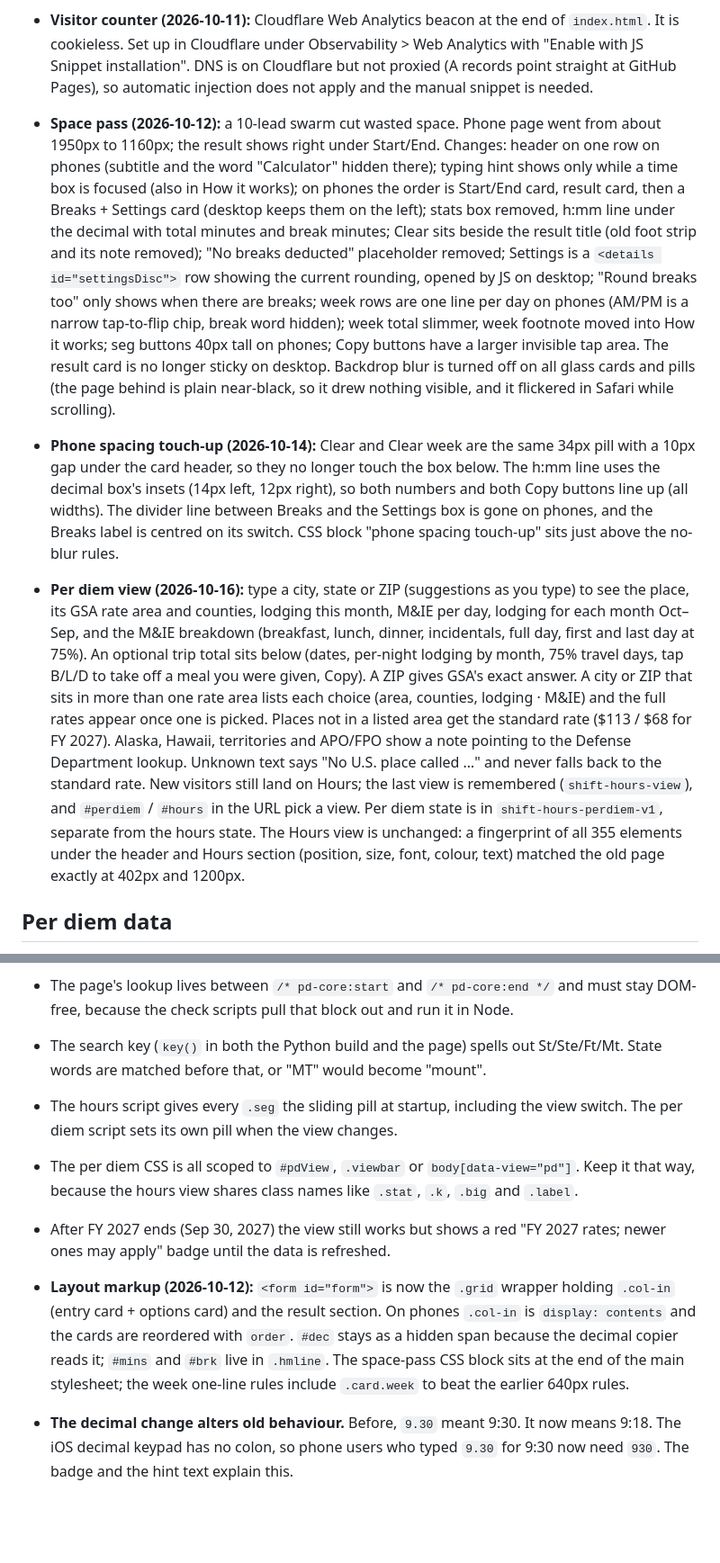
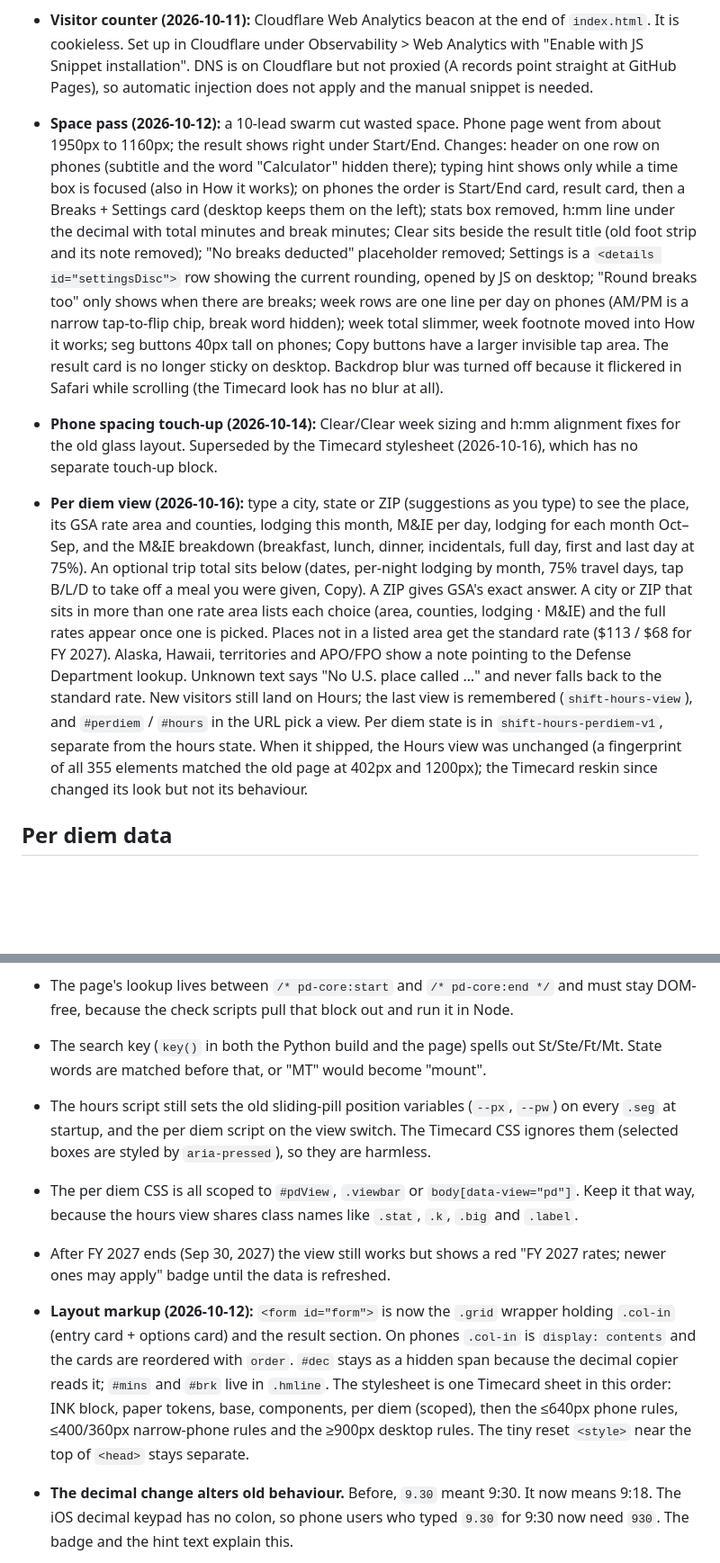
Before and after one commit to vinnieg73/shift-hours, a Markdown page: HANDOFF.md, 2 parts joined by grey strips. Shown at 90% size. Rendered like a GitHub page; blank space fills up the shorter version.

```diff
--- a/HANDOFF.md
+++ b/HANDOFF.md
@@ -20,10 +28,10 @@ It also has a **Per diem** view (GSA lodging and M&IE rates for any U.S. city),
 - **24:00:** valid only in 24-hour mode. Switching to 12-hour leaves `2400` as typed and flags it; switching back restores it.
 - Audit of 2026-10-11 (`fix/audit-2026-10-11`): all 3 Mediums fixed; Lows fixed except 15 and 19 (see open decisions), and 4 is only labelled.
 - **Visitor counter (2026-10-11):** Cloudflare Web Analytics beacon at the end of `index.html`. It is cookieless. Set up in Cloudflare under Observability > Web Analytics with "Enable with JS Snippet installation". DNS is on Cloudflare but not proxied (A records point straight at GitHub Pages), so automatic injection does not apply and the manual snippet is needed.
-- **Space pass (2026-10-12):** a 10-lead swarm cut wasted space. Phone page went from about 1950px to 1160px; the result shows right under Start/End. Changes: header on one row on phones (subtitle and the word "Calculator" hidden there); typing hint shows only while a time box is focused (also in How it works); on phones the order is Start/End card, result card, then a Breaks + Settings card (desktop keeps them on the left); stats box removed, h:mm line under the decimal with total minutes and break minutes; Clear sits beside the result title (old foot strip and its note removed); "No breaks deducted" placeholder removed; Settings is a `<details id="settingsDisc">` row showing the current rounding, opened by JS on desktop; "Round breaks too" only shows when there are breaks; week rows are one line per day on phones (AM/PM is a narrow tap-to-flip chip, break word hidden); week total slimmer, week footnote moved into How it works; seg buttons 40px tall on phones; Copy buttons have a larger invisible tap area. The result card is no longer sticky on desktop. Backdrop blur is turned off on all glass cards and pills (the page behind is plain near-black, so it drew nothing visible, and it flickered in Safari while scrolling).
-- **Phone spacing touch-up (2026-10-14):** Clear and Clear week are the same 34px pill with a 10px gap under the card header, so they no longer touch the box below. The h:mm line uses the decimal box's insets (14px left, 12px right), so both numbers and both Copy buttons line up (all widths). The divider line between Breaks and the Settings box is gone on phones, and the Breaks label is centred on its switch. CSS block "phone spacing touch-up" sits just above the no-blur rules.
+- **Space pass (2026-10-12):** a 10-lead swarm cut wasted space. Phone page went from about 1950px to 1160px; the result shows right under Start/End. Changes: header on one row on phones (subtitle and the word "Calculator" hidden there); typing hint shows only while a time box is focused (also in How it works); on phones the order is Start/End card, result card, then a Breaks + Settings card (desktop keeps them on the left); stats box removed, h:mm line under the decimal with total minutes and break minutes; Clear sits beside the result title (old foot strip and its note removed); "No breaks deducted" placeholder removed; Settings is a `<details id="settingsDisc">` row showing the current rounding, opened by JS on desktop; "Round breaks too" only shows when there are breaks; week rows are one line per day on phones (AM/PM is a narrow tap-to-flip chip, break word hidden); week total slimmer, week footnote moved into How it works; seg buttons 40px tall on phones; Copy buttons have a larger invisible tap area. The result card is no longer sticky on desktop. Backdrop blur was turned off because it flickered in Safari while scrolling (the Timecard look has no blur at all).
+- **Phone spacing touch-up (2026-10-14):** Clear/Clear week sizing and h:mm alignment fixes for the old glass layout. Superseded by the Timecard stylesheet (2026-10-16), which has no separate touch-up block.
 
-- **Per diem view (2026-10-16):** type a city, state or ZIP (suggestions as you type) to see the place, its GSA rate area and counties, lodging this month, M&IE per day, lodging for each month Oct–Sep, and the M&IE breakdown (breakfast, lunch, dinner, incidentals, full day, first and last day at 75%). An optional trip total sits below (dates, per-night lodging by month, 75% travel days, tap B/L/D to take off a meal you were given, Copy). A ZIP gives GSA's exact answer. A city or ZIP that sits in more than one rate area lists each choice (area, counties, lodging · M&IE) and the full rates appear once one is picked. Places not in a listed area get the standard rate ($113 / $68 for FY 2027). Alaska, Hawaii, territories and APO/FPO show a note pointing to the Defense Department lookup. Unknown text says "No U.S. place called …" and never falls back to the standard rate. New visitors still land on Hours; the last view is remembered (`shift-hours-view`), and `#perdiem` / `#hours` in the URL pick a view. Per diem state is in `shift-hours-perdiem-v1`, separate from the hours state. The Hours view is unchanged: a fingerprint of all 355 elements under the header and Hours section (position, size, font, colour, text) matched the old page exactly at 402px and 1200px.
+- **Per diem view (2026-10-16):** type a city, state or ZIP (suggestions as you type) to see the place, its GSA rate area and counties, lodging this month, M&IE per day, lodging for each month Oct–Sep, and the M&IE breakdown (breakfast, lunch, dinner, incidentals, full day, first and last day at 75%). An optional trip total sits below (dates, per-night lodging by month, 75% travel days, tap B/L/D to take off a meal you were given, Copy). A ZIP gives GSA's exact answer. A city or ZIP that sits in more than one rate area lists each choice (area, counties, lodging · M&IE) and the full rates appear once one is picked. Places not in a listed area get the standard rate ($113 / $68 for FY 2027). Alaska, Hawaii, territories and APO/FPO show a note pointing to the Defense Department lookup. Unknown text says "No U.S. place called …" and never falls back to the standard rate. New visitors still land on Hours; the last view is remembered (`shift-hours-view`), and `#perdiem` / `#hours` in the URL pick a view. Per diem state is in `shift-hours-perdiem-v1`, separate from the hours state. When it shipped, the Hours view was unchanged (a fingerprint of all 355 elements matched the old page at 402px and 1200px); the Timecard reskin since changed its look but not its behaviour.
 
 ## Per diem data
 
@@ -65,11 +76,11 @@ It also has a **Per diem** view (GSA lodging and M&IE rates for any U.S. city),
 - **GSA API DEMO_KEY** allows only 10 calls, then can lock out for hours (a 429 with retry-after of about 4.5 hours on 2026-10-16), and retrying doesn't help. For the yearly spot check, get a free personal key at api.data.gov/signup (pass it as the 4th argument, never commit it), or read the rates off gsa.gov's per diem lookup page.
 - The page's lookup lives between `/* pd-core:start` and `/* pd-core:end */` and must stay DOM-free, because the check scripts pull that block out and run it in Node.
 - The search key (`key()` in both the Python build and the page) spells out St/Ste/Ft/Mt. State words are matched before that, or "MT" would become "mount".
-- The hours script gives every `.seg` the sliding pill at startup, including the view switch. The per diem script sets its own pill when the view changes.
+- The hours script still sets the old sliding-pill position variables (`--px`, `--pw`) on every `.seg` at startup, and the per diem script on the view switch. The Timecard CSS ignores them (selected boxes are styled by `aria-pressed`), so they are harmless.
 - The per diem CSS is all scoped to `#pdView`, `.viewbar` or `body[data-view="pd"]`. Keep it that way, because the hours view shares class names like `.stat`, `.k`, `.big` and `.label`.
 - After FY 2027 ends (Sep 30, 2027) the view still works but shows a red "FY 2027 rates; newer ones may apply" badge until the data is refreshed.
 
-- **Layout markup (2026-10-12):** `<form id="form">` is now the `.grid` wrapper holding `.col-in` (entry card + options card) and the result section. On phones `.col-in` is `display: contents` and the cards are reordered with `order`. `#dec` stays as a hidden span because the decimal copier reads it; `#mins` and `#brk` live in `.hmline`. The space-pass CSS block sits at the end of the main stylesheet; the week one-line rules include `.card.week` to beat the earlier 640px rules.
+- **Layout markup (2026-10-12):** `<form id="form">` is now the `.grid` wrapper holding `.col-in` (entry card + options card) and the result section. On phones `.col-in` is `display: contents` and the cards are reordered with `order`. `#dec` stays as a hidden span because the decimal copier reads it; `#mins` and `#brk` live in `.hmline`. The stylesheet is one Timecard sheet in this order: INK block, paper tokens, base, components, per diem (scoped), then the ≤640px phone rules, ≤400/360px narrow-phone rules and the ≥900px desktop rules. The tiny reset `<style>` near the top of `<head>` stays separate.
 
 - **The decimal change alters old behaviour.** Before, `9.30` meant 9:30. It now means 9:18. The iOS decimal keypad has no colon, so phone users who typed `9.30` for 9:30 now need `930`. The badge and the hint text explain this.
 - Saved state from before decimal input has no `week` key. On first load, `normalise()` rewrites its dotted times to colon form (`9.30` becomes `9:30`), so old saves keep their meaning. The rewrite runs only once, because the next save adds `week`.
```
Also changed, not shown: other parts of HANDOFF.md (+13 -2 lines).
